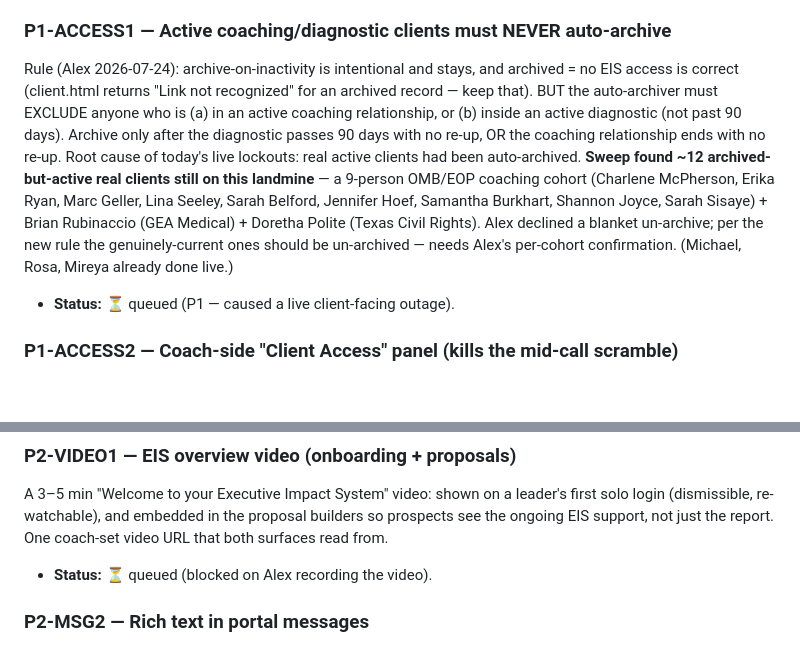
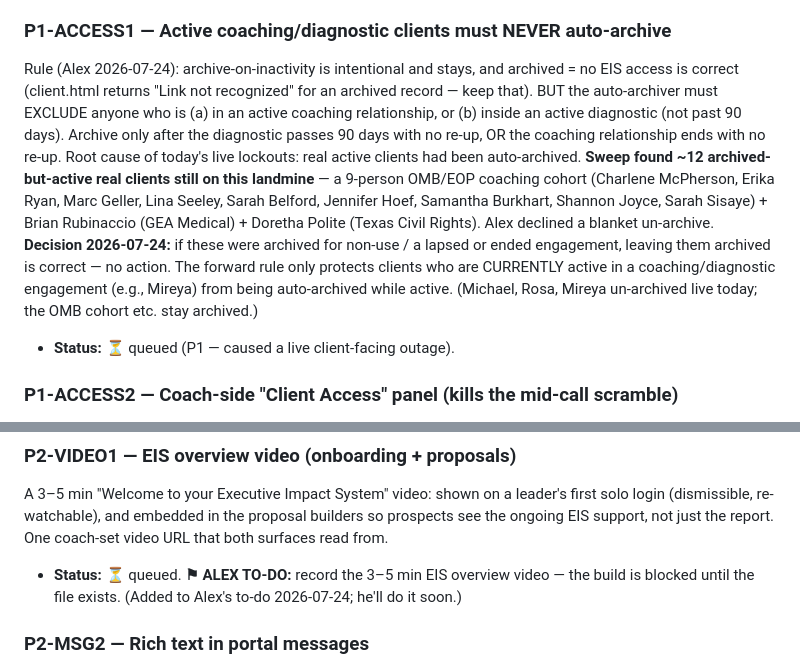
Before and after one commit to GPSleadership/gps-portal, a Markdown page: GPS_PORTAL_MASTER_BUILD_LIST.md, 2 parts joined by grey strips. Drawn GitHub-style; blank space fills up the shorter version.

Commit message:
Build list: record OMB archive decision; mark EIS video as Alex to-do

```diff
--- a/GPS_PORTAL_MASTER_BUILD_LIST.md
+++ b/GPS_PORTAL_MASTER_BUILD_LIST.md
@@ -148,7 +148,7 @@ These came out of a live disruption: during Michael Gater's debrief and around R
 **Live data hand-fixes applied to prod 2026-07-24 (for the audit trail):** un-archived clients Michael Gater (`4a39aa48`), Rosa Beckett (`dea1676d`), Mireya Gonzalez (`1d9cb8cc`); set `in_coaching_program=true` on Michael to reach the onboarding wizard; Rosa's `report_release_at` was briefly pushed then reverted to `2026-07-24 16:00Z` (net no change) — her `seq_report_ready_auto` email sent `16:00:27Z`, status `sent`.
 
 ### P1-ACCESS1 — Active coaching/diagnostic clients must NEVER auto-archive
-Rule (Alex 2026-07-24): archive-on-inactivity is intentional and stays, and archived = no EIS access is correct (client.html returns "Link not recognized" for an archived record — keep that). BUT the auto-archiver must EXCLUDE anyone who is (a) in an active coaching relationship, or (b) inside an active diagnostic (not past 90 days). Archive only after the diagnostic passes 90 days with no re-up, OR the coaching relationship ends with no re-up. Root cause of today's live lockouts: real active clients had been auto-archived. **Sweep found ~12 archived-but-active real clients still on this landmine** — a 9-person OMB/EOP coaching cohort (Charlene McPherson, Erika Ryan, Marc Geller, Lina Seeley, Sarah Belford, Jennifer Hoef, Samantha Burkhart, Shannon Joyce, Sarah Sisaye) + Brian Rubinaccio (GEA Medical) + Doretha Polite (Texas Civil Rights). Alex declined a blanket un-archive; per the new rule the genuinely-current ones should be un-archived — needs Alex's per-cohort confirmation. (Michael, Rosa, Mireya already done live.)
+Rule (Alex 2026-07-24): archive-on-inactivity is intentional and stays, and archived = no EIS access is correct (client.html returns "Link not recognized" for an archived record — keep that). BUT the auto-archiver must EXCLUDE anyone who is (a) in an active coaching relationship, or (b) inside an active diagnostic (not past 90 days). Archive only after the diagnostic passes 90 days with no re-up, OR the coaching relationship ends with no re-up. Root cause of today's live lockouts: real active clients had been auto-archived. **Sweep found ~12 archived-but-active real clients still on this landmine** — a 9-person OMB/EOP coaching cohort (Charlene McPherson, Erika Ryan, Marc Geller, Lina Seeley, Sarah Belford, Jennifer Hoef, Samantha Burkhart, Shannon Joyce, Sarah Sisaye) + Brian Rubinaccio (GEA Medical) + Doretha Polite (Texas Civil Rights). Alex declined a blanket un-archive. **Decision 2026-07-24:** if these were archived for non-use / a lapsed or ended engagement, leaving them archived is correct — no action. The forward rule only protects clients who are CURRENTLY active in a coaching/diagnostic engagement (e.g., Mireya) from being auto-archived while active. (Michael, Rosa, Mireya un-archived live today; the OMB cohort etc. stay archived.)
 - **Status:** ⏳ queued (P1 — caused a live client-facing outage).
 
 ### P1-ACCESS2 — Coach-side "Client Access" panel (kills the mid-call scramble)
@@ -195,7 +195,7 @@ Editing the 90-day goal regenerates the 30-day goal but leaves the metrics tied
 
 ### P2-VIDEO1 — EIS overview video (onboarding + proposals)
 A 3–5 min "Welcome to your Executive Impact System" video: shown on a leader's first solo login (dismissible, re-watchable), and embedded in the proposal builders so prospects see the ongoing EIS support, not just the report. One coach-set video URL that both surfaces read from.
-- **Status:** ⏳ queued (blocked on Alex recording the video).
+- **Status:** ⏳ queued. **⚑ ALEX TO-DO:** record the 3–5 min EIS overview video — the build is blocked until the file exists. (Added to Alex's to-do 2026-07-24; he'll do it soon.)
 
 ### P2-MSG2 — Rich text in portal messages
 Add bold / underline / bullets / highlight to the coach↔client composer (`coach_messages.message_text`). Sanitize on input and render with a strict tag whitelist (`b/strong,u,ul/li,mark`) — XSS is the main risk. Plaintext fallback for existing messages.
```
